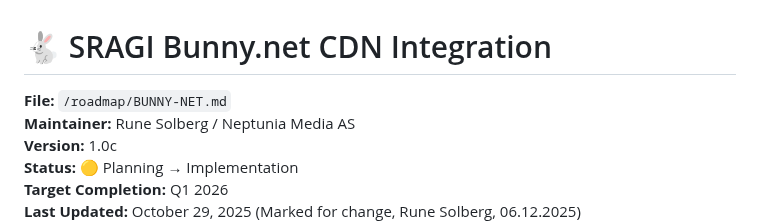
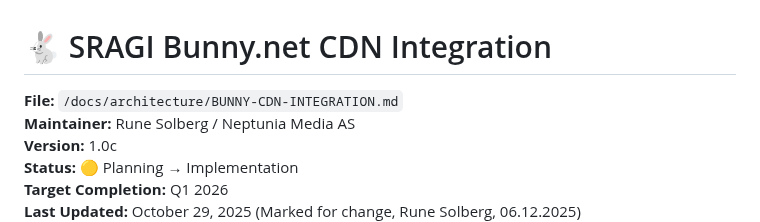
Before and after one commit to Project2040/sragi.org, a Markdown page: docs/architecture/BUNNY-CDN-INTEGRATION.md, the part around the change. GitHub-like rendering.

```diff
--- a/docs/BUNNY-NET.md
+++ b/docs/architecture/BUNNY-CDN-INTEGRATION.md
@@ -1,6 +1,6 @@
 # 🐇 SRAGI Bunny.net CDN Integration
 
-**File:** `/roadmap/BUNNY-NET.md`
+**File:** `/docs/architecture/BUNNY-CDN-INTEGRATION.md`
 **Maintainer:** Rune Solberg / Neptunia Media AS
 **Version:** 1.0c
 **Status:** 🟡 Planning → Implementation
```
